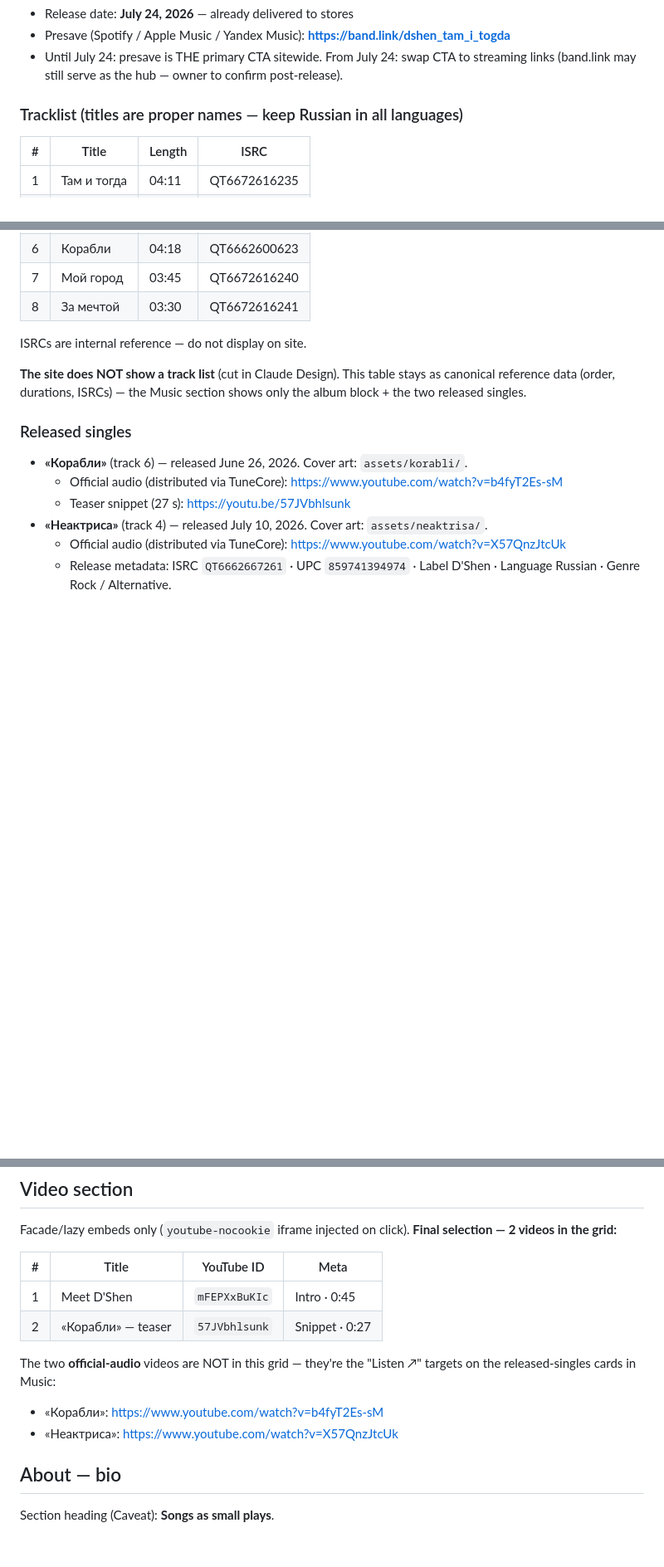
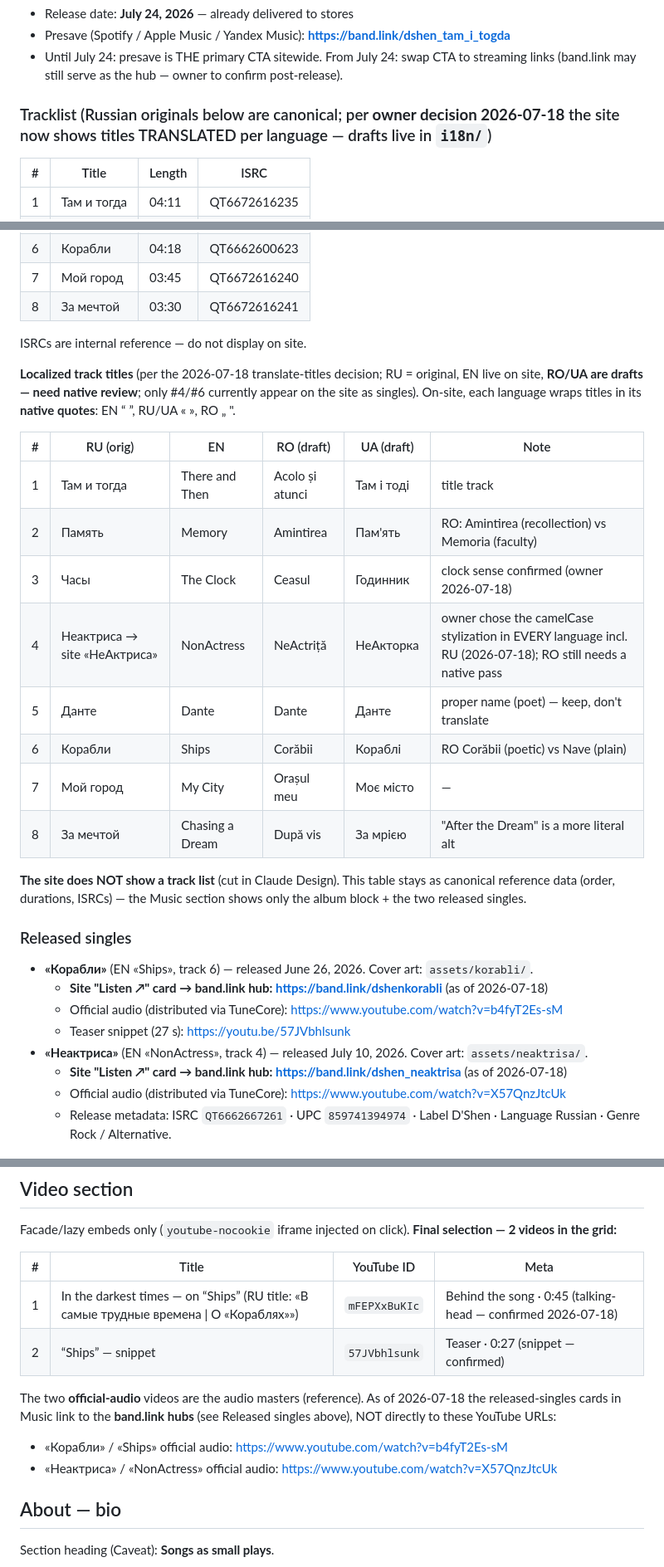
Before and after one commit to ganisen/dshenmusic, a Markdown page: CONTENT.md, 3 parts joined by grey strips. Shown at 83% size. Drawn GitHub-style; blank space fills up the shorter version.

Commit message:
Update i18n docs: per-language translated titles, native quotes, band.link, tracklist
Co-Authored-By: Claude Opus 4.8 (1M context) <noreply@anthropic.com>

```diff
--- a/CONTENT.md
+++ b/CONTENT.md
@@ -22,7 +22,7 @@ All display text ultimately lives in `i18n/*.json`; this file is where it's deci
   From July 24: swap CTA to streaming links (band.link may still serve as the hub —
   owner to confirm post-release).
 
-### Tracklist (titles are proper names — keep Russian in all languages)
+### Tracklist (Russian originals below are canonical; per **owner decision 2026-07-18** the site now shows titles TRANSLATED per language — drafts live in `i18n/`)
 
 | # | Title      | Length | ISRC          |
 |---|------------|--------|---------------|
@@ -37,16 +37,34 @@ All display text ultimately lives in `i18n/*.json`; this file is where it's deci
 
 ISRCs are internal reference — do not display on site.
 
+**Localized track titles** (per the 2026-07-18 translate-titles decision; RU = original, EN
+live on site, **RO/UA are drafts — need native review**; only #4/#6 currently appear on the
+site as singles). On-site, each language wraps titles in its **native quotes**: EN “ ”,
+RU/UA « », RO „ ".
+
+| # | RU (orig) | EN | RO (draft) | UA (draft) | Note |
+|---|-----------|----|-----------|-----------|------|
+| 1 | Там и тогда | There and Then | Acolo și atunci | Там і тоді | title track |
+| 2 | Память | Memory | Amintirea | Пам'ять | RO: Amintirea (recollection) vs Memoria (faculty) |
+| 3 | Часы | The Clock | Ceasul | Годинник | clock sense confirmed (owner 2026-07-18) |
+| 4 | Неактриса → site «НеАктриса» | NonActress | NeActriță | НеАкторка | owner chose the camelCase stylization in EVERY language incl. RU (2026-07-18); RO still needs a native pass |
+| 5 | Данте | Dante | Dante | Данте | proper name (poet) — keep, don't translate |
+| 6 | Корабли | Ships | Corăbii | Кораблі | RO Corăbii (poetic) vs Nave (plain) |
+| 7 | Мой город | My City | Orașul meu | Моє місто | — |
+| 8 | За мечтой | Chasing a Dream | După vis | За мрією | "After the Dream" is a more literal alt |
+
 **The site does NOT show a track list** (cut in Claude Design). This table stays as
 canonical reference data (order, durations, ISRCs) — the Music section shows only the
 album block + the two released singles.
 
 ### Released singles
 
-- **«Корабли»** (track 6) — released June 26, 2026. Cover art: `assets/korabli/`.
+- **«Корабли»** (EN «Ships», track 6) — released June 26, 2026. Cover art: `assets/korabli/`.
+  - **Site "Listen ↗" card → band.link hub: https://band.link/dshenkorabli** (as of 2026-07-18)
   - Official audio (distributed via TuneCore): https://www.youtube.com/watch?v=b4fyT2Es-sM
   - Teaser snippet (27 s): https://youtu.be/57JVbhlsunk
-- **«Неактриса»** (track 4) — released July 10, 2026. Cover art: `assets/neaktrisa/`.
+- **«Неактриса»** (EN «NonActress», track 4) — released July 10, 2026. Cover art: `assets/neaktrisa/`.
+  - **Site "Listen ↗" card → band.link hub: https://band.link/dshen_neaktrisa** (as of 2026-07-18)
   - Official audio (distributed via TuneCore): https://www.youtube.com/watch?v=X57QnzJtcUk
   - Release metadata: ISRC `QT6662667261` · UPC `859741394974` · Label D'Shen ·
     Language Russian · Genre Rock / Alternative.
@@ -70,13 +88,14 @@ Facade/lazy embeds only (`youtube-nocookie` iframe injected on click). **Final s
 
 | # | Title | YouTube ID | Meta |
 |---|-------|------------|------|
-| 1 | Meet D'Shen | `mFEPXxBuKIc` | Intro · 0:45 |
-| 2 | «Корабли» — teaser | `57JVbhlsunk` | Snippet · 0:27 |
+| 1 | In the darkest times — on “Ships” (RU title: «В самые трудные времена \| О «Кораблях»») | `mFEPXxBuKIc` | Behind the song · 0:45 (talking-head — confirmed 2026-07-18) |
+| 2 | “Ships” — snippet | `57JVbhlsunk` | Teaser · 0:27 (snippet — confirmed) |
 
-The two **official-audio** videos are NOT in this grid — they're the "Listen ↗" targets on
-the released-singles cards in Music:
-- «Корабли»: https://www.youtube.com/watch?v=b4fyT2Es-sM
-- «Неактриса»: https://www.youtube.com/watch?v=X57QnzJtcUk
+The two **official-audio** videos are the audio masters (reference). As of 2026-07-18 the
+released-singles cards in Music link to the **band.link hubs** (see Released singles above),
+NOT directly to these YouTube URLs:
+- «Корабли» / «Ships» official audio: https://www.youtube.com/watch?v=b4fyT2Es-sM
+- «Неактриса» / «NonActress» official audio: https://www.youtube.com/watch?v=X57QnzJtcUk
 
 ## About — bio
 
```
Also changed, not shown: CLAUDE.md (+7 -2 lines).
